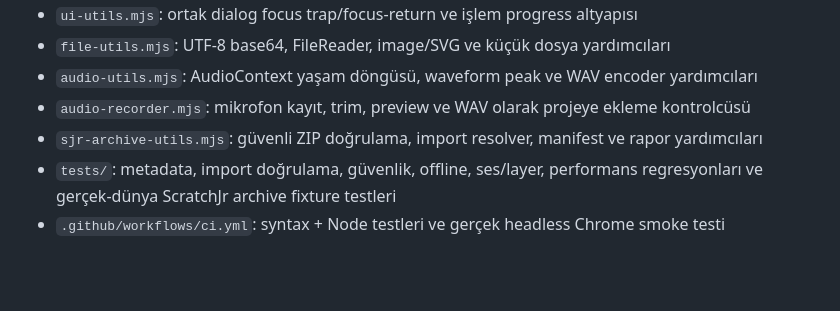
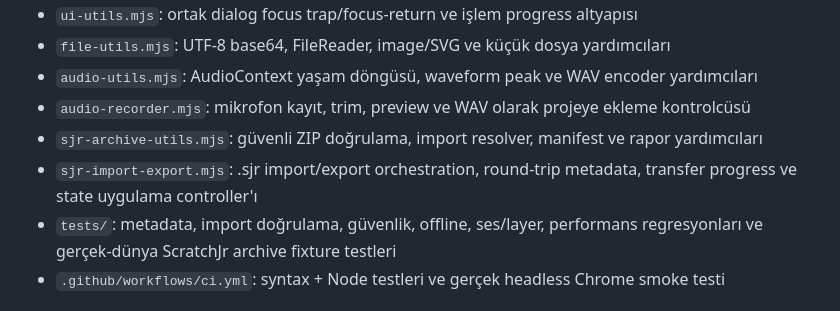
Before and after one commit to alorak/scratchjr-editor, a Markdown page: README.md, the part around the change. Rendered like a GitHub page; blank space fills up the shorter version.

Commit message:
Document SJR transfer controller

```diff
--- a/README.md
+++ b/README.md
@@ -34,6 +34,7 @@ Tarayıcıda çalışan, ScratchJr `.sjr` projelerini oluşturmak, içe aktarmak
 - `audio-utils.mjs`: AudioContext yaşam döngüsü, waveform peak ve WAV encoder yardımcıları
 - `audio-recorder.mjs`: mikrofon kayıt, trim, preview ve WAV olarak projeye ekleme kontrolcüsü
 - `sjr-archive-utils.mjs`: güvenli ZIP doğrulama, import resolver, manifest ve rapor yardımcıları
+- `sjr-import-export.mjs`: .sjr import/export orchestration, round-trip metadata, transfer progress ve state uygulama controller'ı
 - `tests/`: metadata, import doğrulama, güvenlik, offline, ses/layer, performans regresyonları ve gerçek-dünya ScratchJr archive fixture testleri
 - `.github/workflows/ci.yml`: syntax + Node testleri ve gerçek headless Chrome smoke testi
 
```
